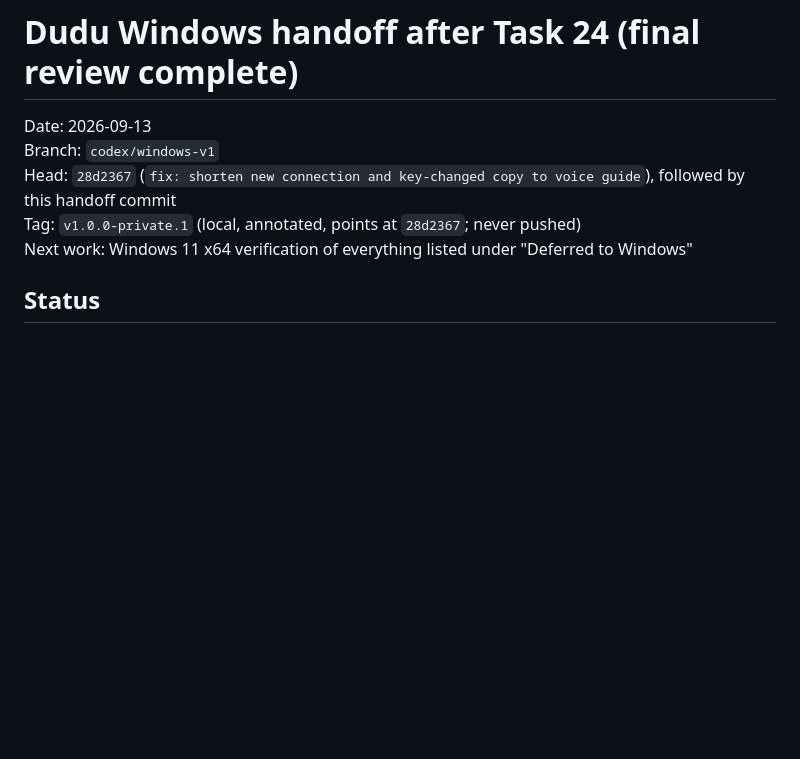
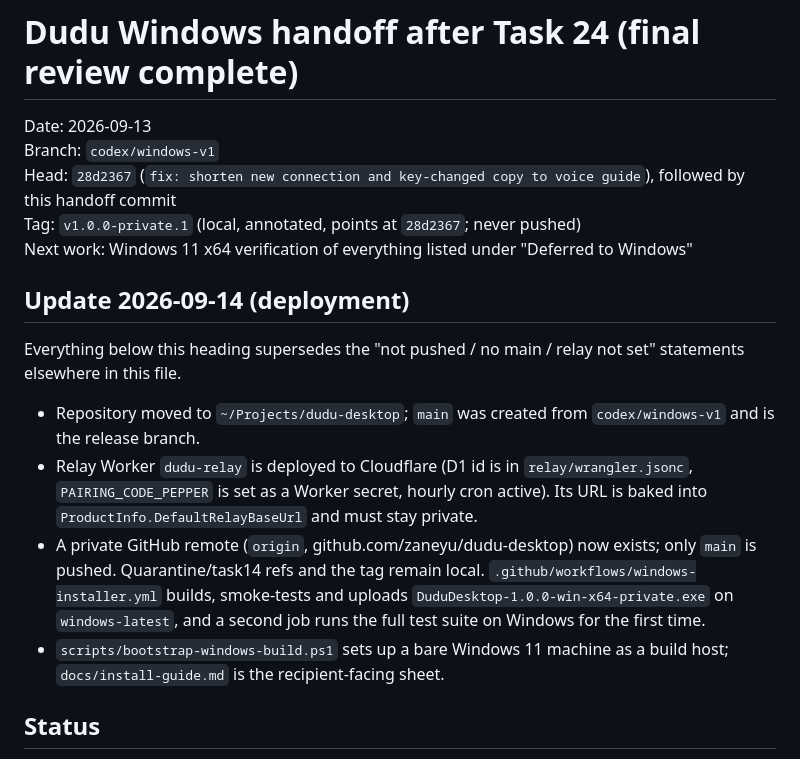
Before and after one commit to zaneyu/dudu-desktop, a Markdown page: docs/handoffs/2026-09-13-after-task-24.md, the part around the change. Drawn GitHub-style; blank space fills up the shorter version.

Commit message:
docs(handoff): record deployment, private remote and CI
Co-Authored-By: Claude Fable 5.1 <noreply@anthropic.com>

```diff
--- a/docs/handoffs/2026-09-13-after-task-24.md
+++ b/docs/handoffs/2026-09-13-after-task-24.md
@@ -5,6 +5,25 @@ Branch: `codex/windows-v1`
 Head: `28d2367` (`fix: shorten new connection and key-changed copy to voice guide`), followed by this handoff commit
 Tag: `v1.0.0-private.1` (local, annotated, points at `28d2367`; never pushed)
 Next work: Windows 11 x64 verification of everything listed under "Deferred to Windows"
+
+## Update 2026-09-14 (deployment)
+
+Everything below this heading supersedes the "not pushed / no main / relay not
+set" statements elsewhere in this file.
+
+- Repository moved to `~/Projects/dudu-desktop`; `main` was created from
+  `codex/windows-v1` and is the release branch.
+- Relay Worker `dudu-relay` is deployed to Cloudflare (D1 id is in
+  `relay/wrangler.jsonc`, `PAIRING_CODE_PEPPER` is set as a Worker secret,
+  hourly cron active). Its URL is baked into `ProductInfo.DefaultRelayBaseUrl`
+  and must stay private.
+- A private GitHub remote (`origin`, github.com/zaneyu/dudu-desktop) now
+  exists; only `main` is pushed. Quarantine/task14 refs and the tag remain
+  local. `.github/workflows/windows-installer.yml` builds, smoke-tests and
+  uploads `DuduDesktop-1.0.0-win-x64-private.exe` on `windows-latest`, and a
+  second job runs the full test suite on Windows for the first time.
+- `scripts/bootstrap-windows-build.ps1` sets up a bare Windows 11 machine as
+  a build host; `docs/install-guide.md` is the recipient-facing sheet.
 
 ## Status
 
```
